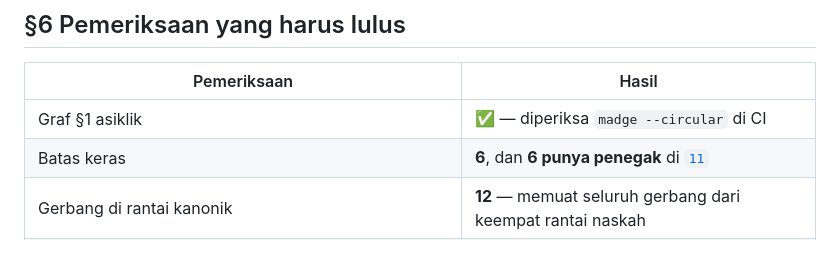
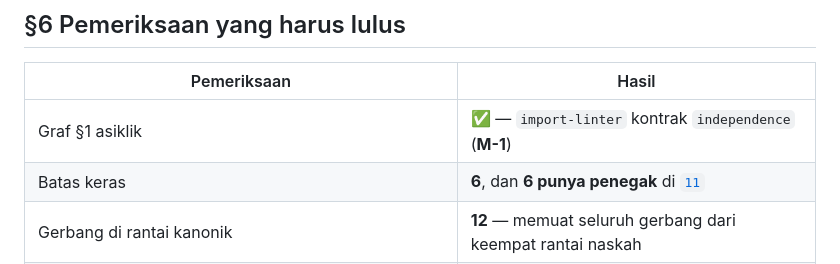
Before and after one commit to xtheoputra/humanverse-xos, a Markdown page: arch/04-DEPENDENCY-GRAPH.md, the part around the change. GitHub-like rendering.

```diff
--- a/arch/04-DEPENDENCY-GRAPH.md
+++ b/arch/04-DEPENDENCY-GRAPH.md
@@ -262,7 +262,7 @@ Pengamannya ada di `embodiment/safety-kernel/` di tepi
 
 | Pemeriksaan | Hasil |
 |---|---|
-| Graf §1 asiklik | ✅ — diperiksa `madge --circular` di CI |
+| Graf §1 asiklik | ✅ — `import-linter` kontrak `independence` (**M-1**) |
 | Batas keras | **6**, dan **6 punya penegak** di [`11`](11-PENEGAKAN.md) |
 | Gerbang di rantai kanonik | **12** — memuat seluruh gerbang dari keempat rantai naskah |
 | Gerbang yang hilang dari §14.20 (`Consent`·`Rate Limit`·`Confirmation`) | ✅ **ketiganya ada** |
```
Also changed, not shown: docs/00-DAFTAR-ISI.md (+1 -1 lines).
